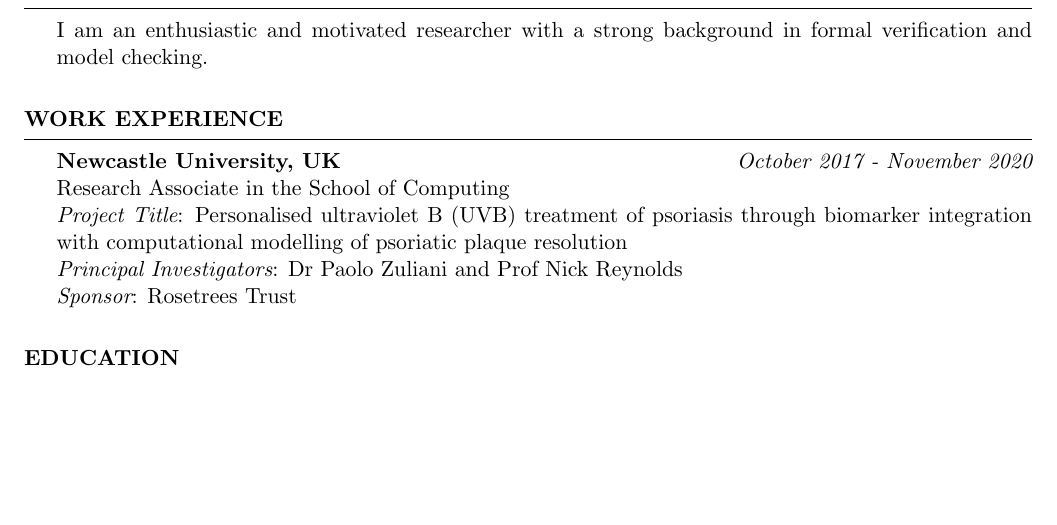
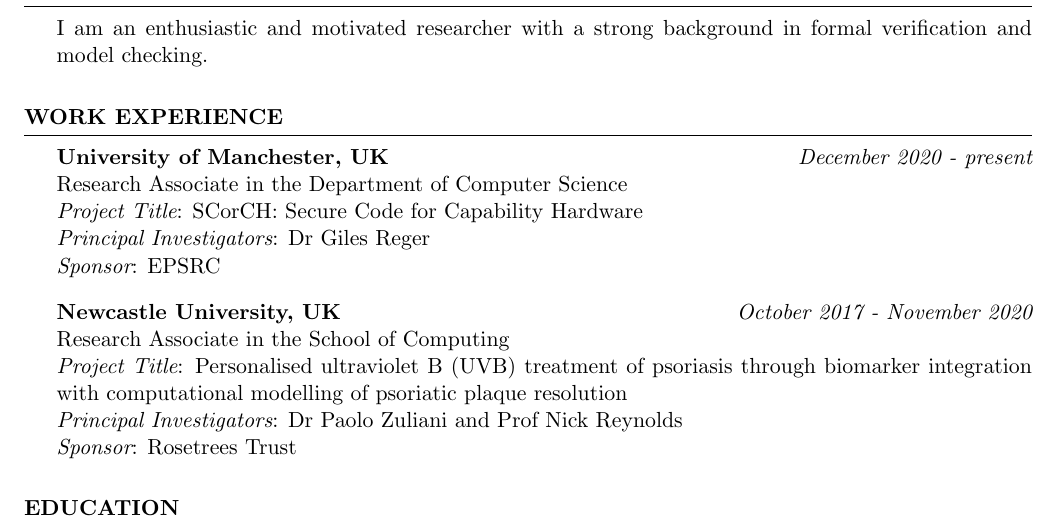
Before and after one commit to shmarovfedor/shmarovfedor.github.io, a LaTeX CV (cv/fedor-shmarov-cv.tex): part of page 1 of 3, cut so that both start at the same text, the shorter picture padded with empty space. Compiled offline with pdfLaTeX.

Commit message:
updated my CV and the webpage

```diff
--- a/cv/fedor-shmarov-cv.tex
+++ b/cv/fedor-shmarov-cv.tex
@@ -91,6 +91,13 @@
 
 \begin{rSection}{Work Experience}
 
+{\bf University of Manchester, UK} \hfill {\em December 2020 - present} \\
+Research Associate in the Department of Computer Science \\
+{\em Project Title}: SCorCH: Secure Code for Capability Hardware \\
+{\em Principal Investigators}: Dr Giles Reger \\
+{\em Sponsor}: EPSRC %\\
+
+\smallskip
 
 {\bf Newcastle University, UK} \hfill {\em October 2017 - November 2020} \\
 Research Associate in the School of Computing \\
```
Also changed, not shown: cv/fedor-shmarov-cv.pdf, 2 other files.
